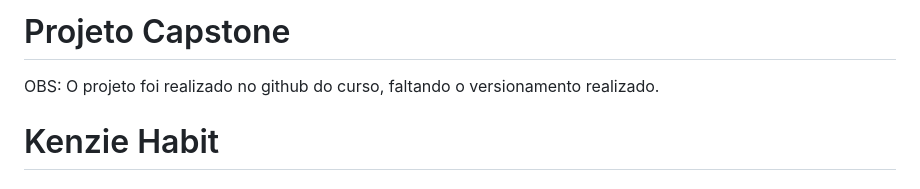
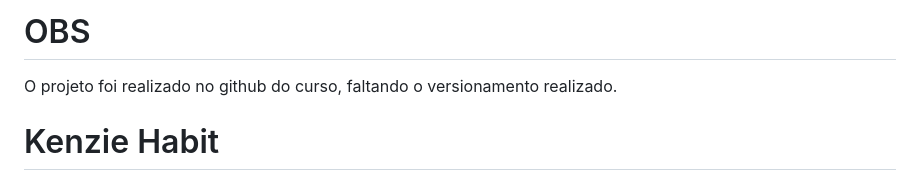
Before and after one commit to vinycxuz/Project-CAPSTONE-JS, a Markdown page: README.md, the part around the change. Rendered like a GitHub page.

```diff
--- a/README.md
+++ b/README.md
@@ -1,5 +1,5 @@
-# Projeto Capstone
-OBS: O projeto foi realizado no github do curso, faltando o versionamento realizado.
+# OBS
+ O projeto foi realizado no github do curso, faltando o versionamento realizado.
 
 # Kenzie Habit
 
```
